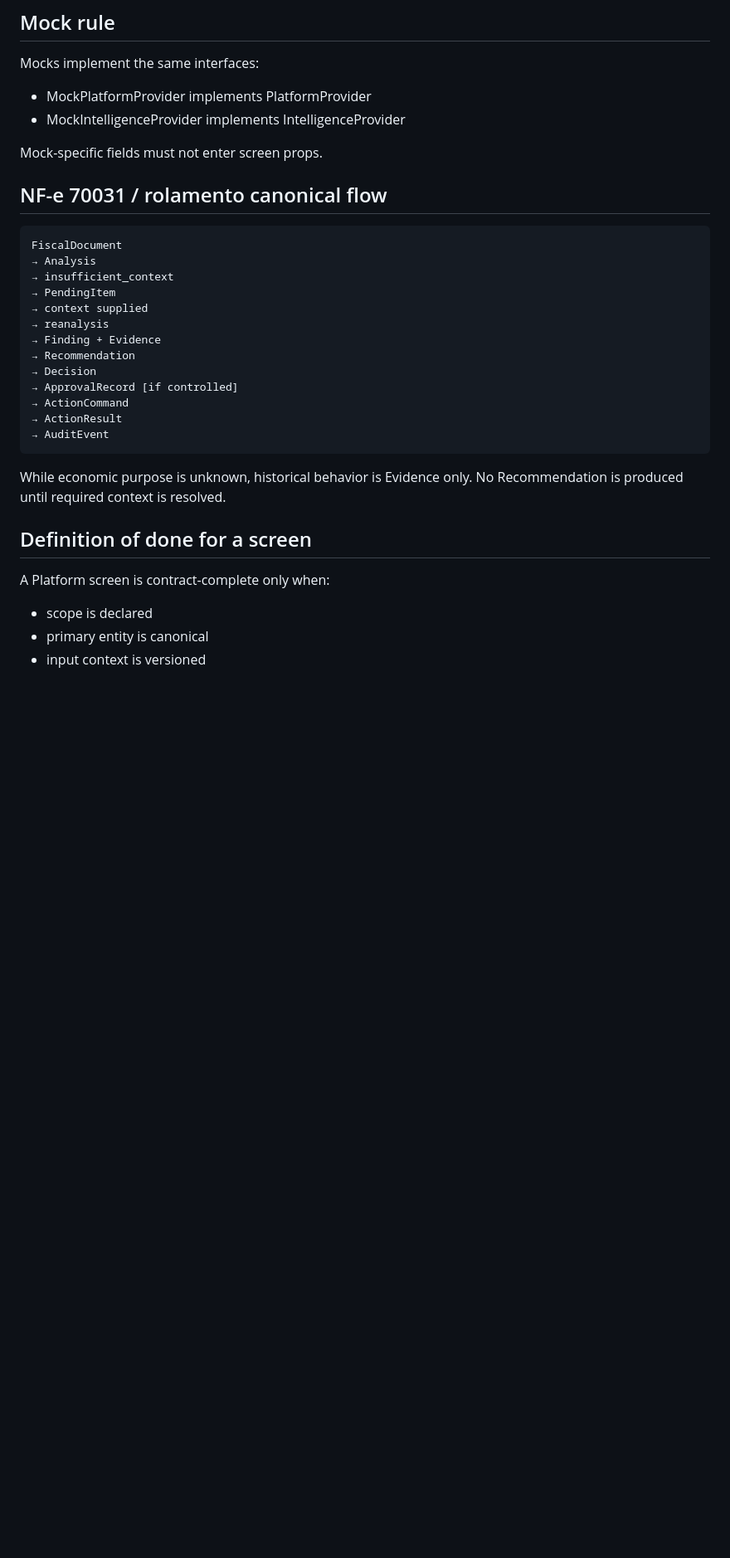
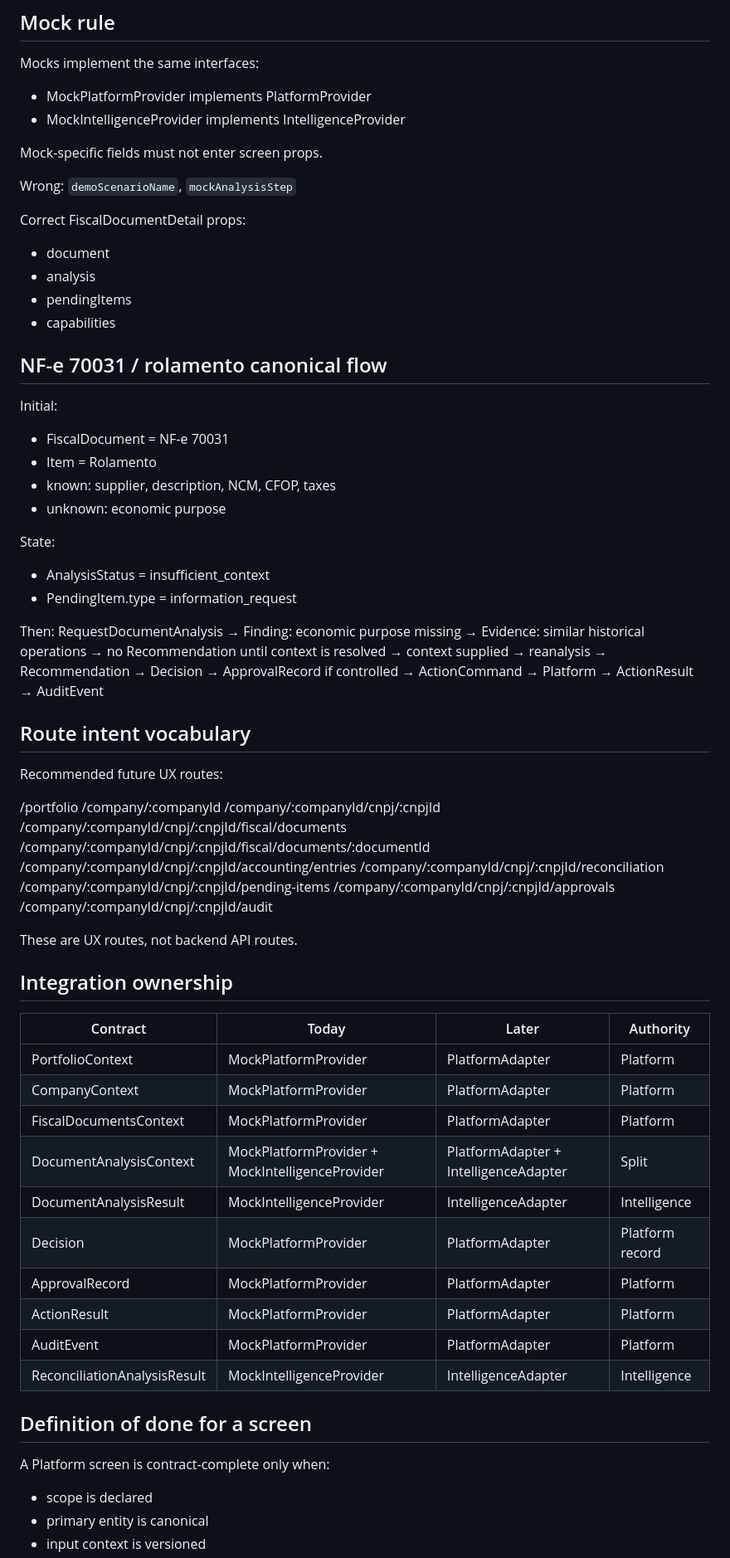
Before and after one commit to evoluagency/evolu-genesis, a Markdown page: docs/EVOLU_UX_CONTRACT_CATALOG_V1.md, the part around one of its changes. Shown at 83% size. Rendered like a GitHub page; blank space fills up the shorter version.

Commit message:
docs(platform-ux): preserve canonical EVOLU_UX_CONTRACT_CATALOG_V1.md

````diff
--- a/docs/EVOLU_UX_CONTRACT_CATALOG_V1.md
+++ b/docs/EVOLU_UX_CONTRACT_CATALOG_V1.md
@@ -64,30 +209,77 @@ Mocks implement the same interfaces:
 
 Mock-specific fields must not enter screen props.
 
+Wrong:
+`demoScenarioName`, `mockAnalysisStep`
+
+Correct FiscalDocumentDetail props:
+- document
+- analysis
+- pendingItems
+- capabilities
+
 ## NF-e 70031 / rolamento canonical flow
 
-```text
-FiscalDocument
-→ Analysis
-→ insufficient_context
-→ PendingItem
+Initial:
+- FiscalDocument = NF-e 70031
+- Item = Rolamento
+- known: supplier, description, NCM, CFOP, taxes
+- unknown: economic purpose
+
+State:
+- AnalysisStatus = insufficient_context
+- PendingItem.type = information_request
+
+Then:
+RequestDocumentAnalysis
+→ Finding: economic purpose missing
+→ Evidence: similar historical operations
+→ no Recommendation until context is resolved
 → context supplied
 → reanalysis
-→ Finding + Evidence
 → Recommendation
 → Decision
-→ ApprovalRecord [if controlled]
+→ ApprovalRecord if controlled
 → ActionCommand
+→ Platform
 → ActionResult
 → AuditEvent
-```
 
-While economic purpose is unknown, historical behavior is Evidence only. No Recommendation is produced until required context is resolved.
+## Route intent vocabulary
+
+Recommended future UX routes:
+
+/portfolio
+/company/:companyId
+/company/:companyId/cnpj/:cnpjId
+/company/:companyId/cnpj/:cnpjId/fiscal/documents
+/company/:companyId/cnpj/:cnpjId/fiscal/documents/:documentId
+/company/:companyId/cnpj/:cnpjId/accounting/entries
+/company/:companyId/cnpj/:cnpjId/reconciliation
+/company/:companyId/cnpj/:cnpjId/pending-items
+/company/:companyId/cnpj/:cnpjId/approvals
+/company/:companyId/cnpj/:cnpjId/audit
+
+These are UX routes, not backend API routes.
+
+## Integration ownership
+
+| Contract | Today | Later | Authority |
+|---|---|---|---|
+| PortfolioContext | MockPlatformProvider | PlatformAdapter | Platform |
+| CompanyContext | MockPlatformProvider | PlatformAdapter | Platform |
+| FiscalDocumentsContext | MockPlatformProvider | PlatformAdapter | Platform |
+| DocumentAnalysisContext | MockPlatformProvider + MockIntelligenceProvider | PlatformAdapter + IntelligenceAdapter | Split |
+| DocumentAnalysisResult | MockIntelligenceProvider | IntelligenceAdapter | Intelligence |
+| Decision | MockPlatformProvider | PlatformAdapter | Platform record |
+| ApprovalRecord | MockPlatformProvider | PlatformAdapter | Platform |
+| ActionResult | MockPlatformProvider | PlatformAdapter | Platform |
+| AuditEvent | MockPlatformProvider | PlatformAdapter | Platform |
+| ReconciliationAnalysisResult | MockIntelligenceProvider | IntelligenceAdapter | Intelligence |
 
 ## Definition of done for a screen
 
 A Platform screen is contract-complete only when:
-
 - scope is declared
 - primary entity is canonical
 - input context is versioned
````
Also changed, not shown: other parts of docs/EVOLU_UX_CONTRACT_CATALOG_V1.md (+154 -9 lines).
